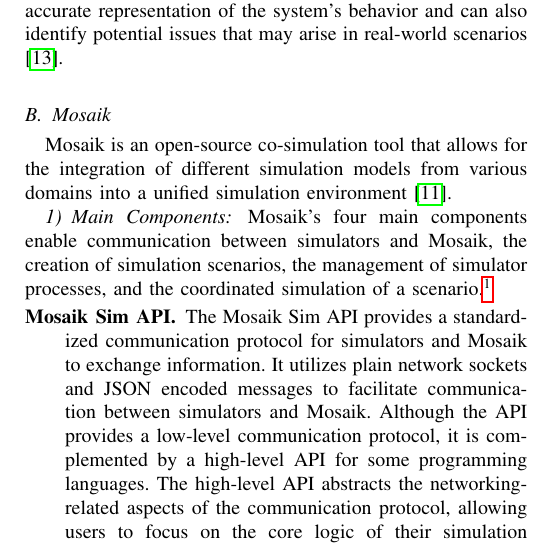
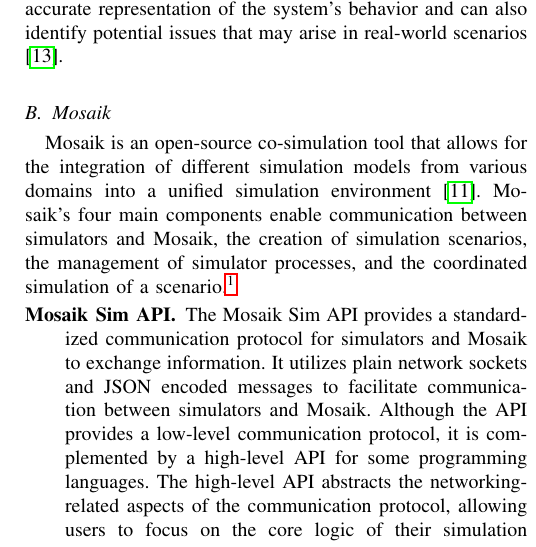
Before and after one commit to marvin-steinke/ds-project, a LaTeX paper (documents/paper/main.tex, which reads documents/paper/sections/background.tex): part of one column of page 2 of 5, cut so that both start at the same text. Compiled offline with pdfLaTeX; a missing font is replaced by an installed copy or a similar font; a LaTeX package or settings file that is missing is left out.

Commit message:
removed subsubsection

```diff
--- a/documents/paper/sections/background.tex
+++ b/documents/paper/sections/background.tex
@@ -27,15 +27,11 @@
 
 Mosaik is an open-source co-simulation tool that allows for the integration of
 different simulation models from various domains into a unified simulation
-environment \cite{steinbrink2019}.
-
-\subsubsection{Main Components}
-
-Mosaik’s four main components enable communication between simulators and
-Mosaik, the creation of simulation scenarios, the management of simulator
-processes, and the coordinated simulation of a scenario.\footnote{The
-information about the main components is adapted from the official
-documentation \cite{mosaik_docs}.}
+environment \cite{steinbrink2019}. Mosaik’s four main components enable
+communication between simulators and Mosaik, the creation of simulation
+scenarios, the management of simulator processes, and the coordinated simulation
+of a scenario.\footnote{The information about the main components is adapted
+from the official documentation \cite{mosaik_docs}.}
 
 \begin{description}
 
```
